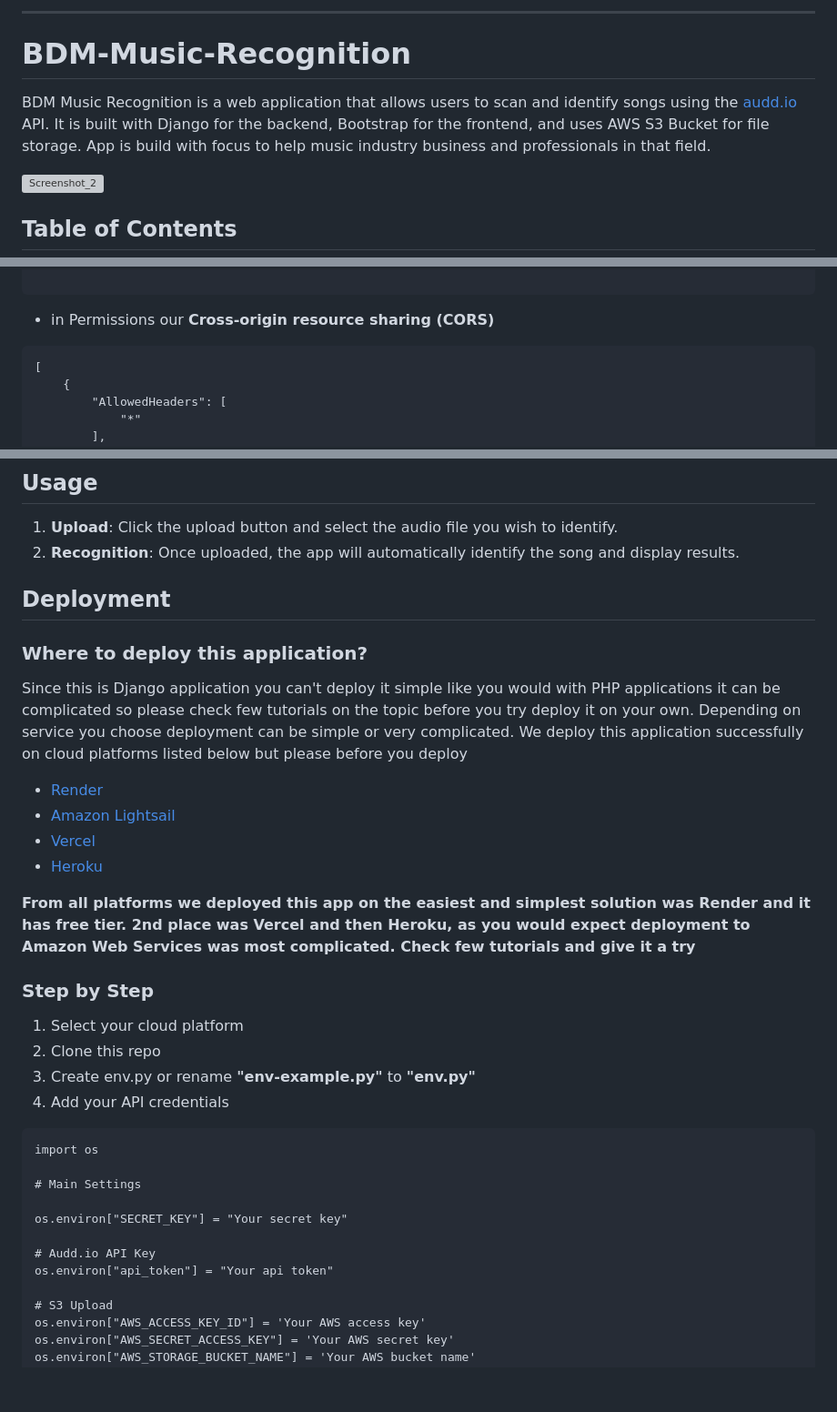
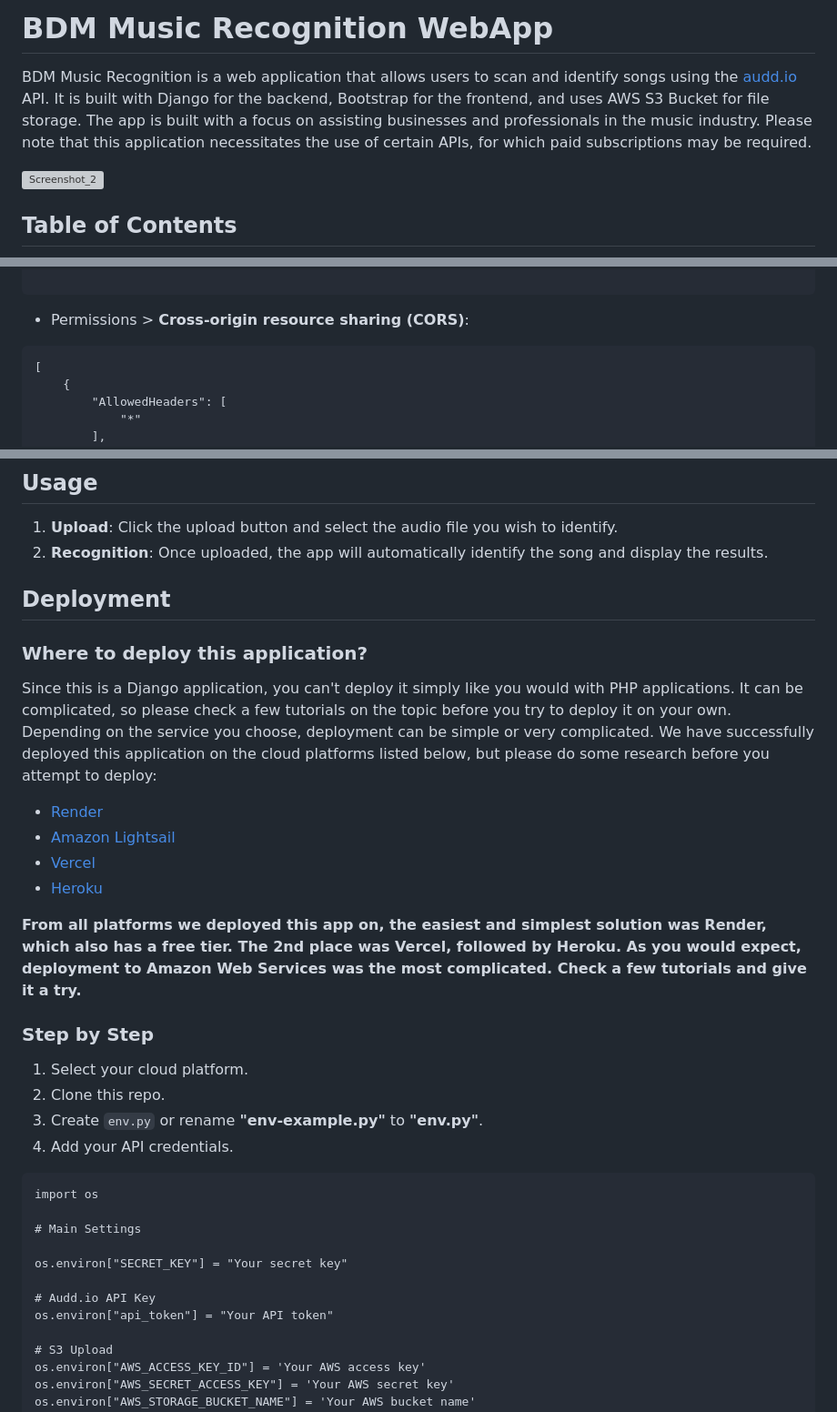
Before and after one commit to TonnyG95/BDM-Music-Recognition, a Markdown page: README.md, 3 parts joined by grey strips. Shown at 91% size. Rendered like a GitHub page; blank space fills up the shorter version; grey boxes are pictures that could not be loaded.

````diff
--- a/README.md
+++ b/README.md
@@ -1,8 +1,7 @@
 
----
-# BDM-Music-Recognition
+# BDM Music Recognition WebApp
 
-BDM Music Recognition is a web application that allows users to scan and identify songs using the [audd.io](https://audd.io/) API. It is built with Django for the backend, Bootstrap for the frontend, and uses AWS S3 Bucket for file storage. App is build with focus to help music industry business and professionals in that field.
+BDM Music Recognition is a web application that allows users to scan and identify songs using the [audd.io](https://audd.io/) API. It is built with Django for the backend, Bootstrap for the frontend, and uses AWS S3 Bucket for file storage. The app is built with a focus on assisting businesses and professionals in the music industry. Please note that this application necessitates the use of certain APIs, for which paid subscriptions may be required.
 
 ![Screenshot_2](https://github.com/TonnyG95/BDM-Music-Recognition/assets/47572512/443f6e04-4a1a-4fe4-95b6-7416431967ce)
 
@@ -71,7 +69,7 @@ Bucket is Publicly accessible and here you can see our settings in bucket "Permi
 
 ```
 
-- in Permissions our **Cross-origin resource sharing (CORS)**
+- Permissions > **Cross-origin resource sharing (CORS)**:
 
 ```
 [
@@ -184,26 +187,26 @@ Visit `http://127.0.0.1:8000/` to access the application.
 ## Usage
 
 1. **Upload**: Click the upload button and select the audio file you wish to identify.
-2. **Recognition**: Once uploaded, the app will automatically identify the song and display results.
+2. **Recognition**: Once uploaded, the app will automatically identify the song and display the results.
 
 ## Deployment
 
 ### Where to deploy this application?
 
-Since this is Django application you can't deploy it simple like you would with PHP applications it can be complicated so please check few tutorials on the topic before you try deploy it on your own. Depending on service you choose deployment can be simple or very complicated. We deploy this application successfully on cloud platforms listed below but please before you deploy
+Since this is a Django application, you can't deploy it simply like you would with PHP applications. It can be complicated, so please check a few tutorials on the topic before you try to deploy it on your own. Depending on the service you choose, deployment can be simple or very complicated. We have successfully deployed this application on the cloud platforms listed below, but please do some research before you attempt to deploy:
 - [Render](https://render.com/)
 - [Amazon Lightsail](https://aws.amazon.com/lightsail/)
 - [Vercel](https://vercel.com/)
 - [Heroku](https://www.heroku.com/)
 
-**From all platforms we deployed this app on the easiest and simplest solution was Render and it has free tier. 2nd place was Vercel and then Heroku, as you would expect deployment to Amazon Web Services was most complicated. Check few tutorials and give it a try**
+**From all platforms we deployed this app on, the easiest and simplest solution was Render, which also has a free tier. The 2nd place was Vercel, followed by Heroku. As you would expect, deployment to Amazon Web Services was the most complicated. Check a few tutorials and give it a try.**
 
 ### Step by Step
 
-1. Select your cloud platform
-2. Clone this repo
-3. Create env.py or rename **"env-example.py"** to **"env.py"**
-4. Add your API credentials
+1. Select your cloud platform.
+2. Clone this repo.
+3. Create `env.py` or rename **"env-example.py"** to **"env.py"**.
+4. Add your API credentials.
 
 ```
 import os
@@ -213,7 +216,7 @@ import os
 os.environ["SECRET_KEY"] = "Your secret key"
 
 # Audd.io API Key
-os.environ["api_token"] = "Your api token"
+os.environ["api_token"] = "Your API token"
 
 # S3 Upload
 os.environ["AWS_ACCESS_KEY_ID"] = 'Your AWS access key'
````
Also changed, not shown: other parts of README.md (+25 -22 lines).
